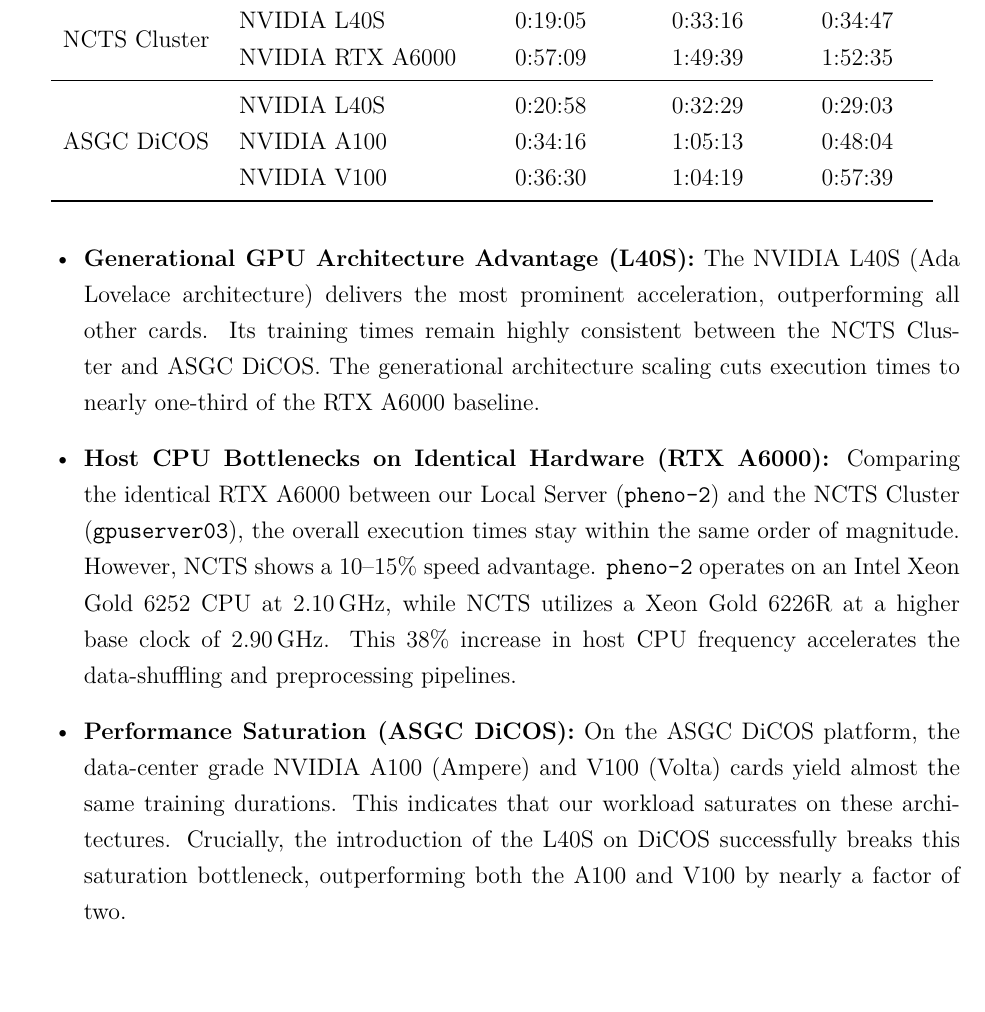
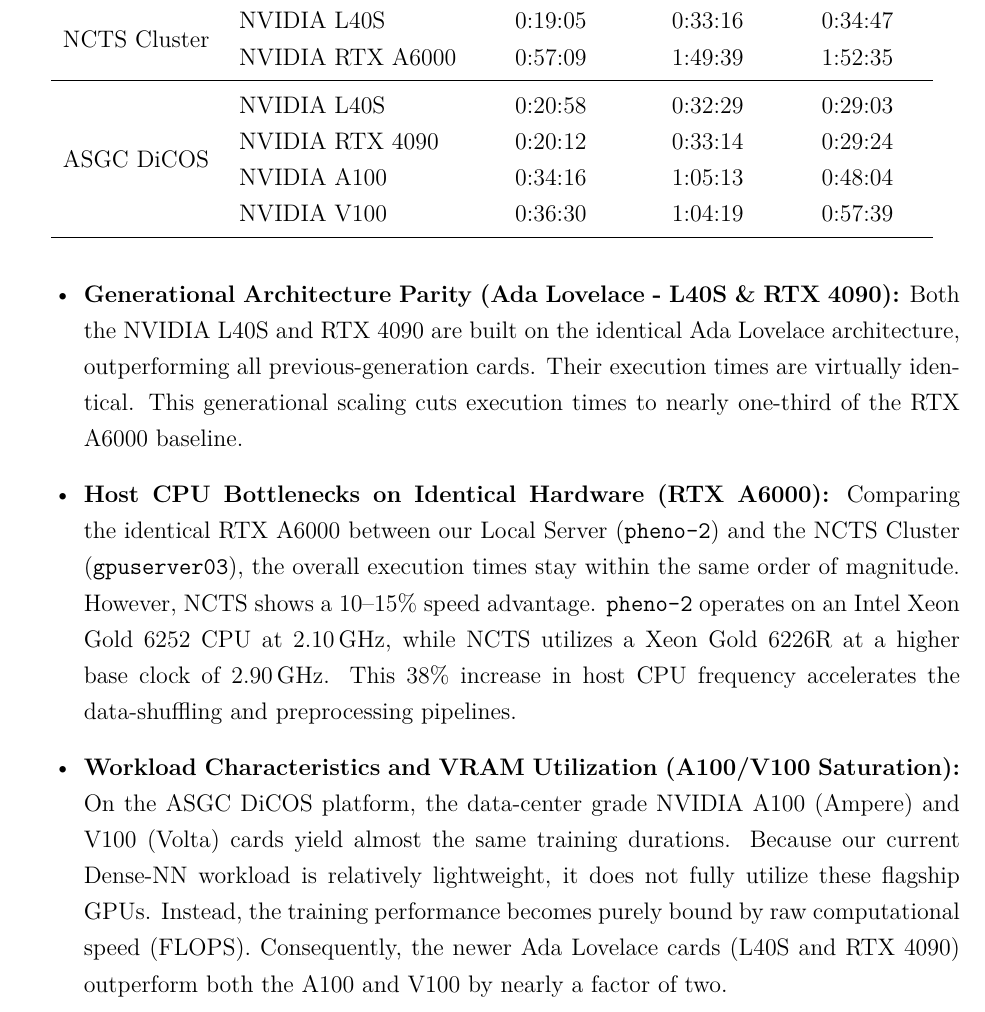
Before and after one commit to r10222035/longitudinal_W, a LaTeX document (Note/gpu_comparison.tex): part of page 2 of 2, cut so that both start at the same text, the shorter picture padded with empty space. Compiled offline with XeLaTeX.

Commit message:
Note: Update the testing results of RTX 4090

```diff
--- a/Note/gpu_comparison.tex
+++ b/Note/gpu_comparison.tex
@@ -175,7 +175,8 @@
         \multirow{2}{*}{NCTS Cluster} & NVIDIA L40S           & 0:19:05             & 0:33:16            & 0:34:47            \\
                                       & NVIDIA RTX A6000      & 0:57:09             & 1:49:39            & 1:52:35            \\
         \midrule
-        \multirow{3}{*}{ASGC DiCOS}   & NVIDIA L40S           & 0:20:58             & 0:32:29            & 0:29:03            \\
+        \multirow{4}{*}{ASGC DiCOS}   & NVIDIA L40S           & 0:20:58             & 0:32:29            & 0:29:03            \\
+                                      & NVIDIA RTX 4090       & 0:20:12             & 0:33:14            & 0:29:24            \\
                                       & NVIDIA A100           & 0:34:16             & 1:05:13            & 0:48:04            \\
                                       & NVIDIA V100           & 0:36:30             & 1:04:19            & 0:57:39            \\
         \bottomrule
@@ -190,14 +191,14 @@
     Based on the benchmark results compiled in Table~\ref{tab:gpu_performance}, several observations regarding GPU architecture and infrastructure limitations can be summarized:
 
     \begin{itemize}
-        \item \textbf{Generational GPU Architecture Advantage (L40S):}
-        The NVIDIA L40S (Ada Lovelace architecture) delivers the most prominent acceleration, outperforming all other cards. Its training times remain highly consistent between the NCTS Cluster and ASGC DiCOS. The generational architecture scaling cuts execution times to nearly one-third of the RTX A6000 baseline.
+        \item \textbf{Generational Architecture Parity (Ada Lovelace - L40S \& RTX 4090):}
+            Both the NVIDIA L40S and RTX 4090 are built on the identical Ada Lovelace architecture, outperforming all previous-generation cards. Their execution times are virtually identical. This generational scaling cuts execution times to nearly one-third of the RTX A6000 baseline.
 
         \item \textbf{Host CPU Bottlenecks on Identical Hardware (RTX A6000):}
         Comparing the identical RTX A6000 between our Local Server (\texttt{pheno-2}) and the NCTS Cluster (\texttt{gpuserver03}), the overall execution times stay within the same order of magnitude. However, NCTS shows a 10--15\% speed advantage. \texttt{pheno-2} operates on an Intel Xeon Gold 6252 CPU at 2.10\,GHz, while NCTS utilizes a Xeon Gold 6226R at a higher base clock of 2.90\,GHz. This 38\% increase in host CPU frequency accelerates the data-shuffling and preprocessing pipelines.
 
-        \item \textbf{Performance Saturation (ASGC DiCOS):}
-        On the ASGC DiCOS platform, the data-center grade NVIDIA A100 (Ampere) and V100 (Volta) cards yield almost the same training durations. This indicates that our workload saturates on these architectures. Crucially, the introduction of the L40S on DiCOS successfully breaks this saturation bottleneck, outperforming both the A100 and V100 by nearly a factor of two.
+        \item \textbf{Workload Characteristics and VRAM Utilization (A100/V100 Saturation):}
+        On the ASGC DiCOS platform, the data-center grade NVIDIA A100 (Ampere) and V100 (Volta) cards yield almost the same training durations. Because our current Dense-NN workload is relatively lightweight, it does not fully utilize these flagship GPUs. Instead, the training performance becomes purely bound by raw computational speed (FLOPS). Consequently, the newer Ada Lovelace cards (L40S and RTX 4090) outperform both the A100 and V100 by nearly a factor of two.
     \end{itemize}
 
 % section discussion_and_observations (end)
```
Also changed, not shown: Note/gpu_comparison.pdf, Note/gpu_comparison.tex (4 more changed lines).
